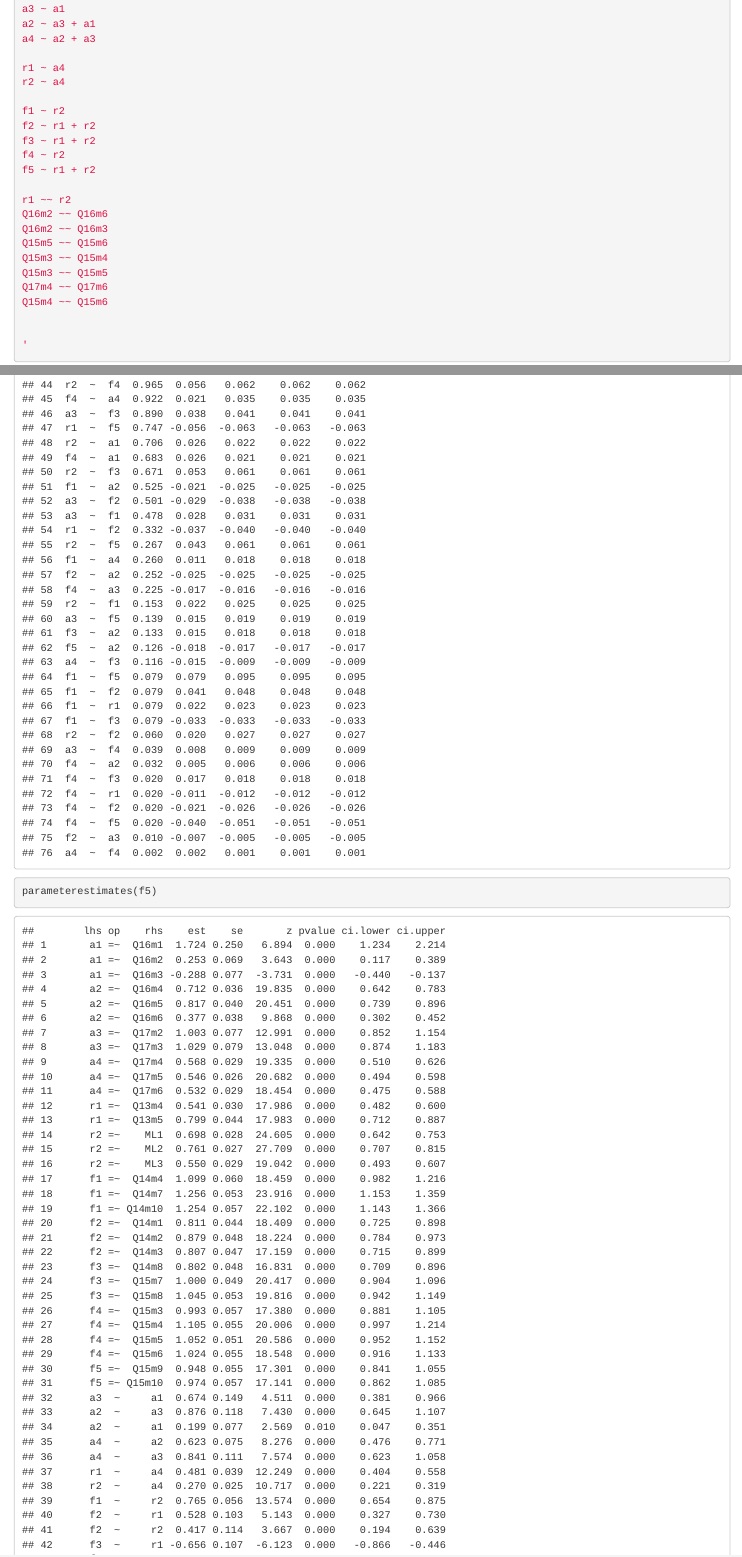
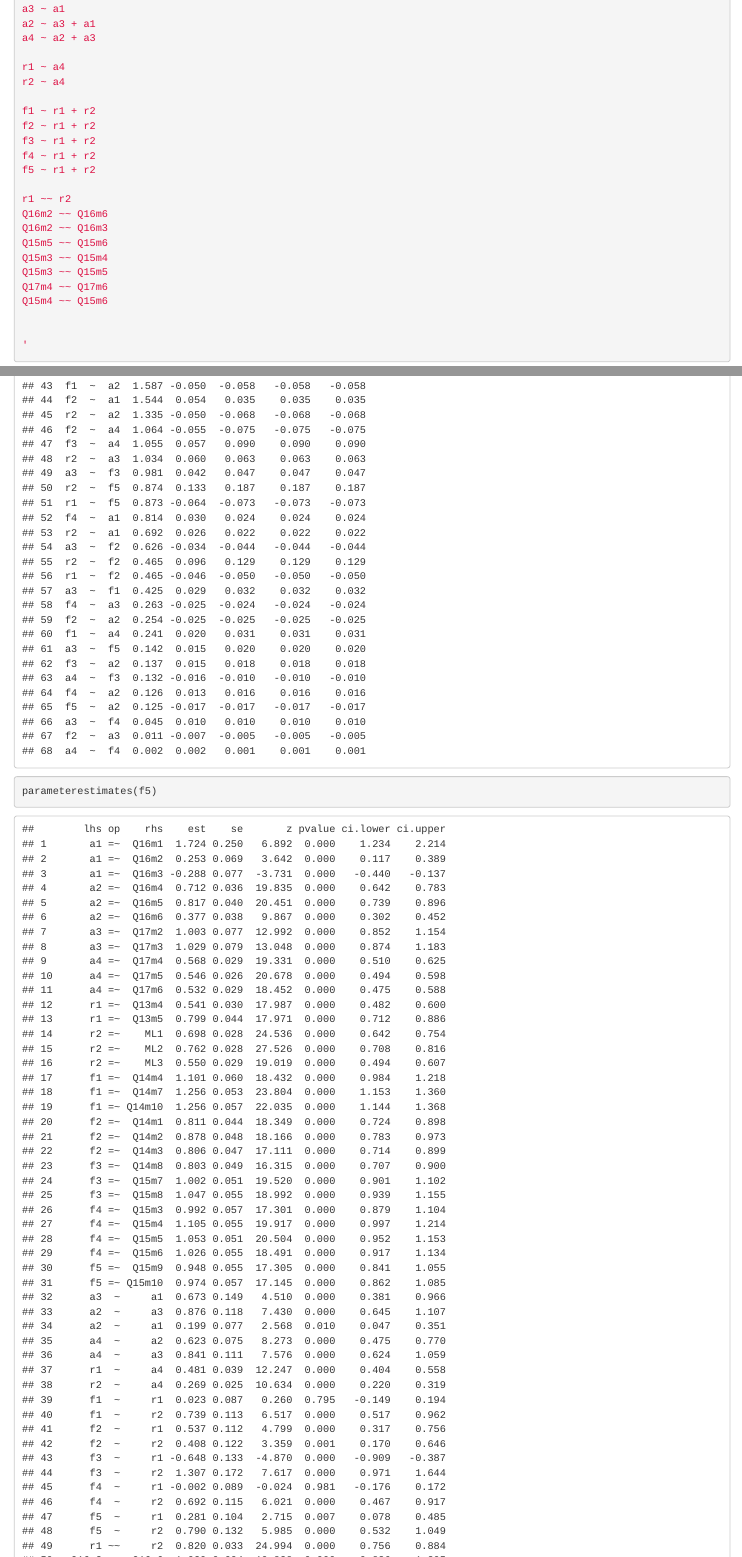
Before and after one commit to kyoheiii/fanaticism, an R Markdown document (analysis/models.Rmd): the page in a window 1100 px wide, from 9700 px down before the commit and from 9430 px down after it, so that both start at the same text, and a second part further down, joined at a grey line. Rendered offline with R 4.5, knitr and Pandoc, with nearby package versions.

Commit message:
分析ファイルの追加

````diff
--- a/analysis/models.Rmd
+++ b/analysis/models.Rmd
@@ -218,7 +218,7 @@ Q14m8	~~ Q15m8
 
 ```{r}
 
-f3 = sem(model = m3, data = Data, estimator = "WLSMV", std.lv = TRUE)
+f3 = sem(model = m3, data = Data, estimator = "ML", std.lv = TRUE)
 
 summary(f3)
 
@@ -327,10 +327,10 @@ a4 ~ a2 + a3
 r1 ~ a4
 r2 ~ a4
 
-f1 ~ r2
+f1 ~ r1 + r2
 f2 ~ r1 + r2
 f3 ~ r1 + r2
-f4 ~ r2
+f4 ~ r1 + r2
 f5 ~ r1 + r2
 
 r1 ~~ r2
````
Also changed, not shown: 1 other file.
